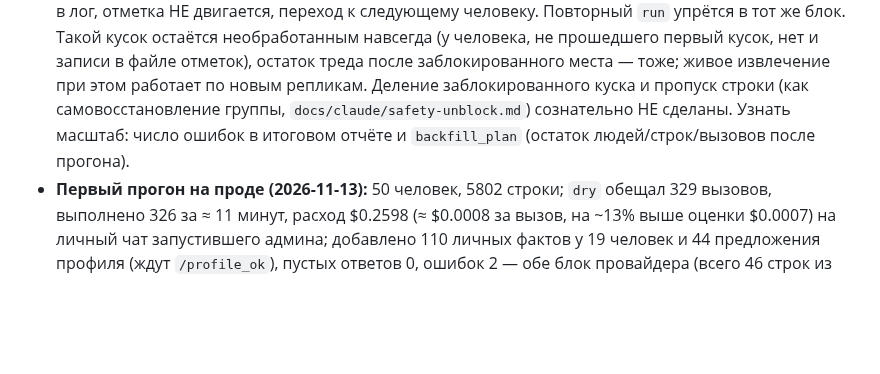
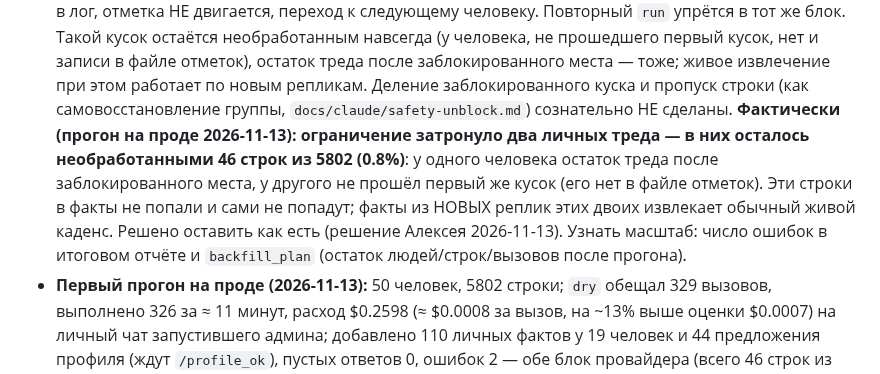
Before and after one commit to alukrr/claudushka, a Markdown page: docs/claude/memory.md, the part around the change. Rendered like a GitHub page; blank space fills up the shorter version.

Commit message:
docs: memory.md — ограничение блока провайдера: два личных треда, 46 необработанных строк
Co-Authored-By: Claude Sonnet 5.5 <noreply@anthropic.com>
Claude-Session: https://claude.ai/code/session_01S17vRDp22WBiLCj1wkoyU5

```diff
--- a/docs/claude/memory.md
+++ b/docs/claude/memory.md
@@ -90,7 +90,10 @@
 - **Известное ограничение (решение Алексея 2026-11-13, не чинить): блок провайдера.** Если пул отвечает на кусок `400 This request was blocked by provider safety policy`, это обычная ошибка куска:
   в лог, отметка НЕ двигается, переход к следующему человеку. Повторный `run` упрётся в тот же блок. Такой кусок остаётся необработанным навсегда (у человека, не прошедшего первый кусок, нет и записи
   в файле отметок), остаток треда после заблокированного места — тоже; живое извлечение при этом работает по новым репликам. Деление заблокированного куска и пропуск строки (как самовосстановление
-  группы, `docs/claude/safety-unblock.md`) сознательно НЕ сделаны. Узнать масштаб: число ошибок в итоговом отчёте и `backfill_plan` (остаток людей/строк/вызовов после прогона).
+  группы, `docs/claude/safety-unblock.md`) сознательно НЕ сделаны.
+  **Фактически (прогон на проде 2026-11-13): ограничение затронуло два личных треда — в них осталось необработанными 46 строк из 5802 (0.8%)**: у одного человека остаток треда после
+  заблокированного места, у другого не прошёл первый же кусок (его нет в файле отметок). Эти строки в факты не попали и сами не попадут; факты из НОВЫХ реплик этих двоих извлекает обычный
+  живой каденс. Решено оставить как есть (решение Алексея 2026-11-13). Узнать масштаб: число ошибок в итоговом отчёте и `backfill_plan` (остаток людей/строк/вызовов после прогона).
 - **Первый прогон на проде (2026-11-13):** 50 человек, 5802 строки; `dry` обещал 329 вызовов, выполнено 326 за ≈ 11 минут, расход $0.2598 (≈ $0.0008 за вызов, на ~13% выше оценки $0.0007) на личный чат
   запустившего админа; добавлено 110 личных фактов у 19 человек и 44 предложения профиля (ждут `/profile_ok`), пустых ответов 0, ошибок 2 — обе блок провайдера (всего 46 строк из 5802, 0.8%, у двух
   людей остались необработанными). Перед запуском сделана копия базы (`data/backups/claudushka-backfill-<время>.db`).
```
